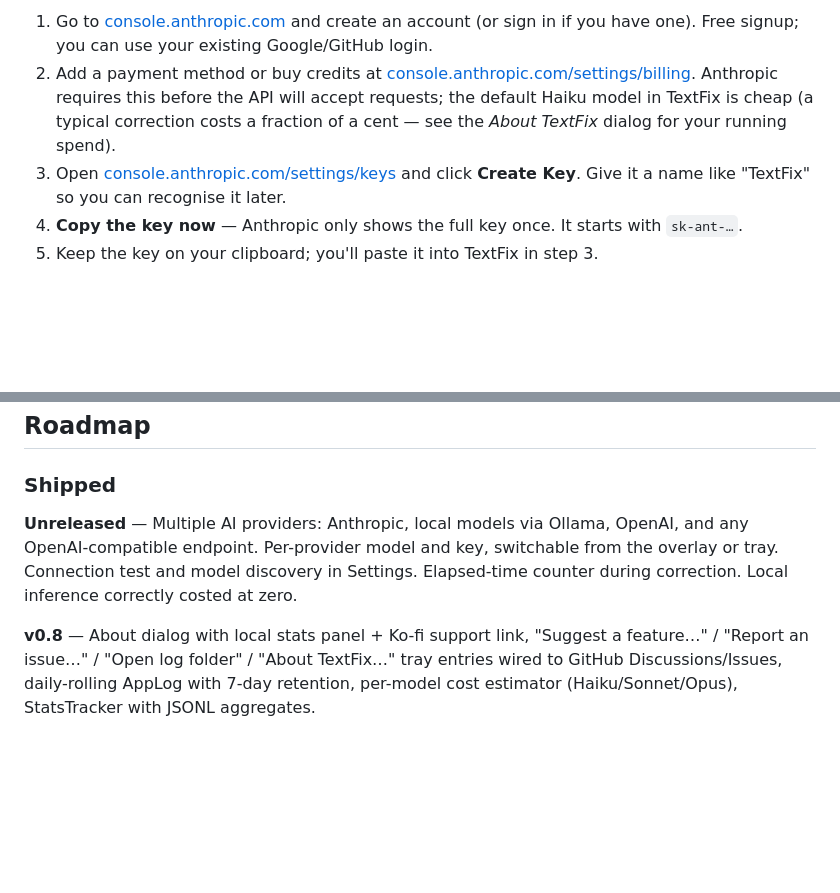
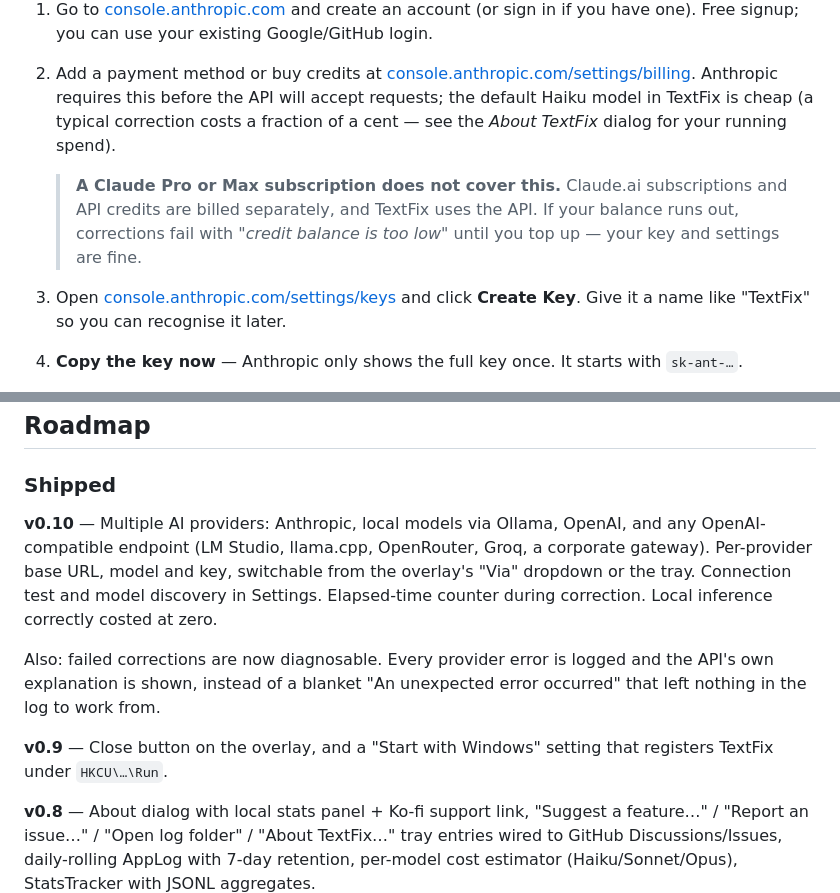
Before and after one commit to agnt-labs-oz/TextFix, a Markdown page: README.md, 2 parts joined by grey strips. GitHub-like rendering; blank space fills up the shorter version.

Commit message:
docs: v0.10 release notes, plus the v0.9 entry that was never written
Records the credit-vs-subscription trap in setup: a Claude Pro/Max
subscription does not cover API usage, and the resulting failure reads
as a broken key rather than an empty balance.

Co-Authored-By: Claude Opus 5 <noreply@anthropic.com>
Claude-Session: https://claude.ai/code/session_01RkDyrxP45qxW3KEVeWcq4Y

```diff
--- a/README.md
+++ b/README.md
@@ -43,6 +43,9 @@ TextFix works with several AI providers — see [Providers](#providers) below. A
 
 1. Go to [console.anthropic.com](https://console.anthropic.com) and create an account (or sign in if you have one). Free signup; you can use your existing Google/GitHub login.
 2. Add a payment method or buy credits at [console.anthropic.com/settings/billing](https://console.anthropic.com/settings/billing). Anthropic requires this before the API will accept requests; the default Haiku model in TextFix is cheap (a typical correction costs a fraction of a cent — see the *About TextFix* dialog for your running spend).
+
+   > **A Claude Pro or Max subscription does not cover this.** Claude.ai subscriptions and API credits are billed separately, and TextFix uses the API. If your balance runs out, corrections fail with *"credit balance is too low"* until you top up — your key and settings are fine.
+
 3. Open [console.anthropic.com/settings/keys](https://console.anthropic.com/settings/keys) and click **Create Key**. Give it a name like "TextFix" so you can recognise it later.
 4. **Copy the key now** — Anthropic only shows the full key once. It starts with `sk-ant-…`.
 5. Keep the key on your clipboard; you'll paste it into TextFix in step 3.
@@ -154,7 +157,11 @@ TextFix is free and MIT-licensed. If it saves you time, you can leave a tip:
 
 ### Shipped
 
-**Unreleased** — Multiple AI providers: Anthropic, local models via Ollama, OpenAI, and any OpenAI-compatible endpoint. Per-provider model and key, switchable from the overlay or tray. Connection test and model discovery in Settings. Elapsed-time counter during correction. Local inference correctly costed at zero.
+**v0.10** — Multiple AI providers: Anthropic, local models via Ollama, OpenAI, and any OpenAI-compatible endpoint (LM Studio, llama.cpp, OpenRouter, Groq, a corporate gateway). Per-provider base URL, model and key, switchable from the overlay's "Via" dropdown or the tray. Connection test and model discovery in Settings. Elapsed-time counter during correction. Local inference correctly costed at zero.
+
+Also: failed corrections are now diagnosable. Every provider error is logged and the API's own explanation is shown, instead of a blanket "An unexpected error occurred" that left nothing in the log to work from.
+
+**v0.9** — Close button on the overlay, and a "Start with Windows" setting that registers TextFix under `HKCU\…\Run`.
 
 **v0.8** — About dialog with local stats panel + Ko-fi support link, "Suggest a feature…" / "Report an issue…" / "Open log folder" / "About TextFix…" tray entries wired to GitHub Discussions/Issues, daily-rolling AppLog with 7-day retention, per-model cost estimator (Haiku/Sonnet/Opus), StatsTracker with JSONL aggregates.
 
```
Also changed, not shown: CLAUDE.md (+2 -0 lines).
